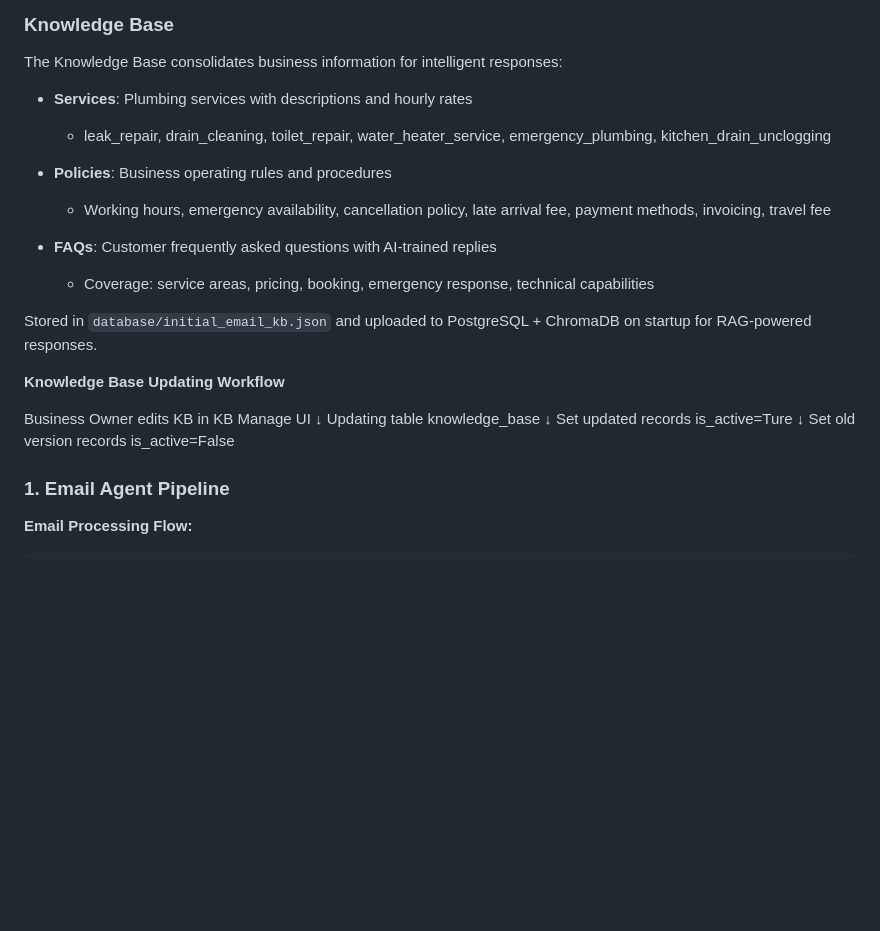
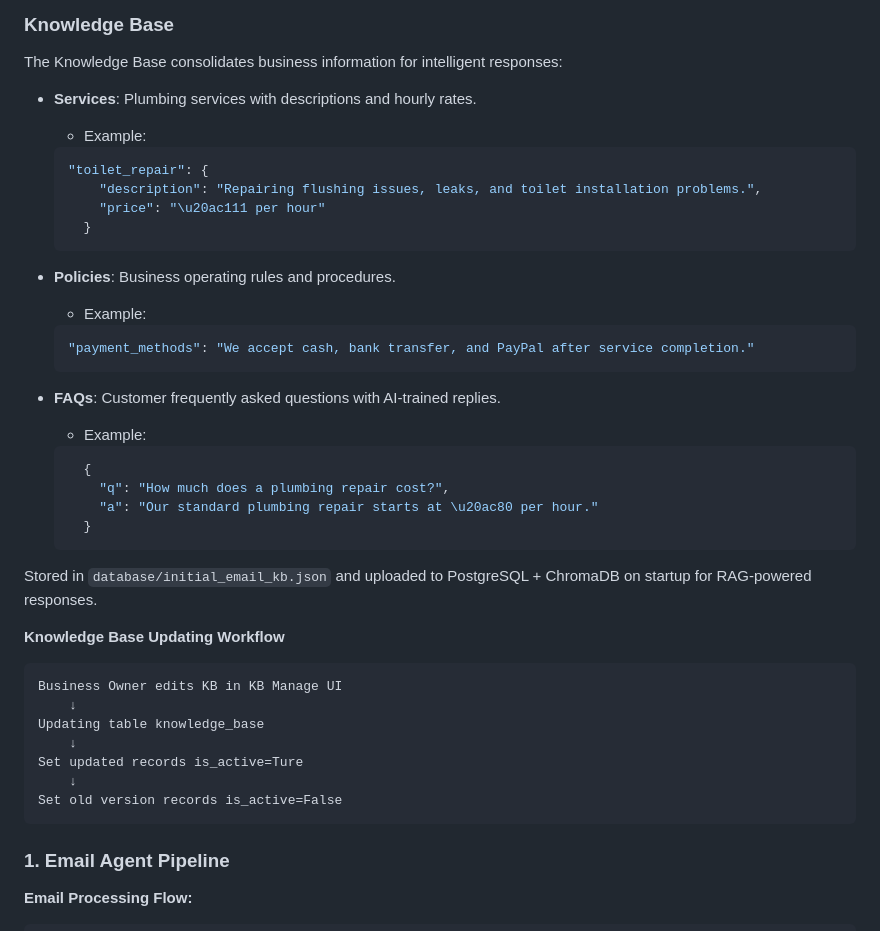
Before and after one commit to MissDinosaur/bizclone, a Markdown page: README.md, the part around the change. Drawn GitHub-style; blank space fills up the shorter version.

````diff
--- a/README.md
+++ b/README.md
@@ -83,19 +83,33 @@ bizclone/
 
 The Knowledge Base consolidates business information for intelligent responses:
 
-- **Services**: Plumbing services with descriptions and hourly rates
-  - leak_repair, drain_cleaning, toilet_repair, water_heater_service, emergency_plumbing, kitchen_drain_unclogging
+- **Services**: Plumbing services with descriptions and hourly rates.
+  - Example:
+  ```json
+  "toilet_repair": {
+      "description": "Repairing flushing issues, leaks, and toilet installation problems.",
+      "price": "\u20ac111 per hour"
+    }
+  ```
+- **Policies**: Business operating rules and procedures.
+  - Example:
+  ```json
+  "payment_methods": "We accept cash, bank transfer, and PayPal after service completion."
+  ```
 
-- **Policies**: Business operating rules and procedures
-  - Working hours, emergency availability, cancellation policy, late arrival fee, payment methods, invoicing, travel fee
-
-- **FAQs**: Customer frequently asked questions with AI-trained replies
-  - Coverage: service areas, pricing, booking, emergency response, technical capabilities
+- **FAQs**: Customer frequently asked questions with AI-trained replies.
+  - Example:
+  ```json
+    {
+      "q": "How much does a plumbing repair cost?",
+      "a": "Our standard plumbing repair starts at \u20ac80 per hour."
+    }
+  ```
 
 Stored in `database/initial_email_kb.json` and uploaded to PostgreSQL + ChromaDB on startup for RAG-powered responses.
 
 **Knowledge Base Updating Workflow**
-
+```text
 Business Owner edits KB in KB Manage UI
     ↓
 Updating table knowledge_base
@@ -103,7 +117,7 @@ Updating table knowledge_base
 Set updated records is_active=Ture
     ↓
 Set old version records is_active=False
-
+```
 
 ### 1. Email Agent Pipeline
 
````
